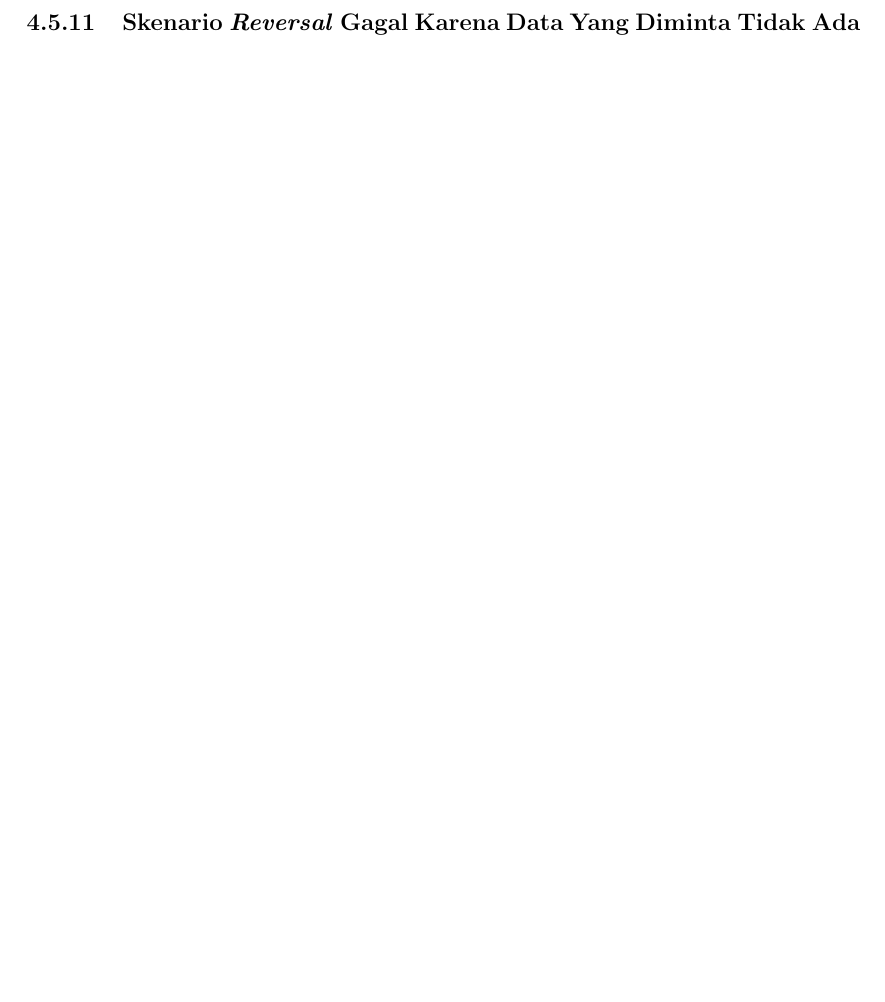
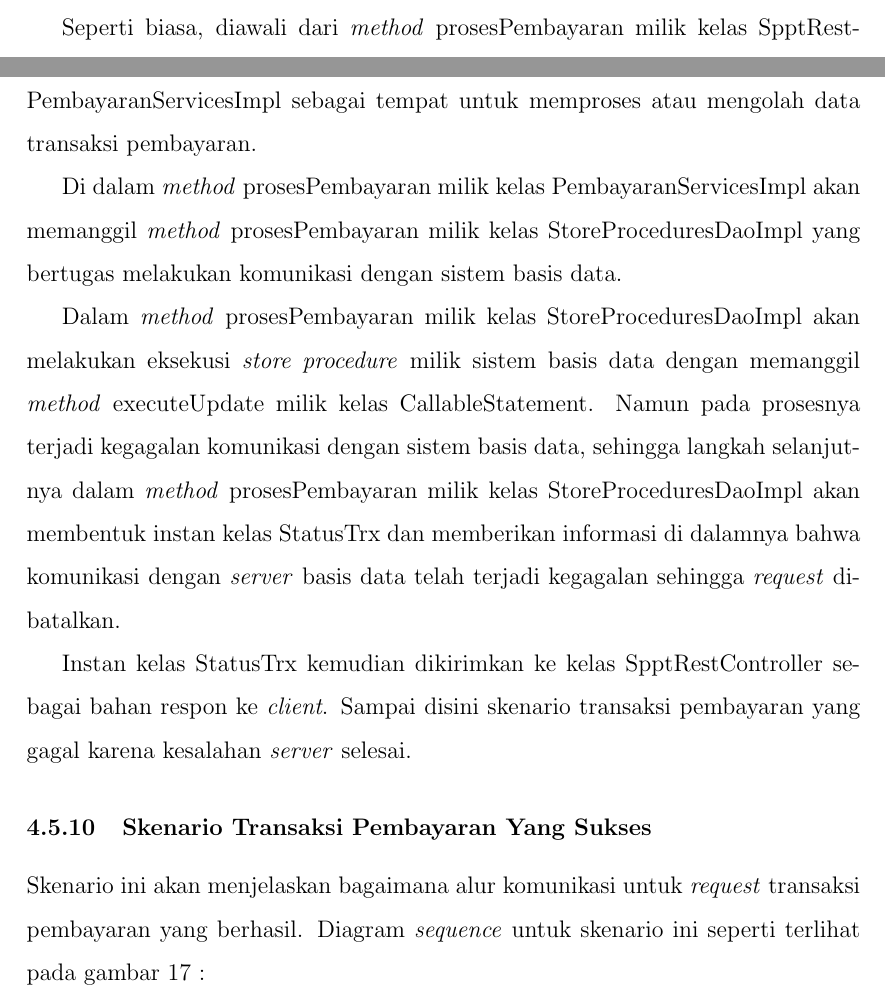
Before and after one commit to tamami-bf/rancangan-rinci-si-ws-pbb, a LaTeX document (00.book.tex): part of page 25 of 25 before the commit and two parts of pages 24 and 25 of 27 after it, the two joined at a grey line, cut at the place of the change, the shorter picture padded with empty space. Compiled offline with pdfLaTeX.

Commit message:
update content, masih selesaikan diagram sequence

```diff
--- a/00.book.tex
+++ b/00.book.tex
@@ -482,6 +482,14 @@ Skenario ini akan menceritakan kondisi \textit{request} pencatatan transaksi pem
   \label{fig:uml-seq-trx-db-error}
 \end{figure}
 
+Seperti biasa, diawali dari \textit{method} prosesPembayaran milik kelas SpptRestController, yang didalamnya memanggil \textit{method} prosesPembayaran milik kelas PembayaranServicesImpl sebagai tempat untuk memproses atau mengolah data transaksi pembayaran.
 
+Di dalam \textit{method} prosesPembayaran milik kelas PembayaranServicesImpl akan memanggil \textit{method} prosesPembayaran milik kelas StoreProceduresDaoImpl yang bertugas melakukan komunikasi dengan sistem basis data.
+
+Dalam \textit{method} prosesPembayaran milik kelas StoreProceduresDaoImpl akan melakukan eksekusi \textit{store procedure} milik sistem basis data dengan memanggil \textit{method} executeUpdate milik kelas CallableStatement. Namun pada prosesnya terjadi kegagalan komunikasi dengan sistem basis data, sehingga langkah selanjutnya dalam \textit{method} prosesPembayaran milik kelas StoreProceduresDaoImpl akan membentuk instan kelas StatusTrx dan memberikan informasi di dalamnya bahwa komunikasi dengan \textit{server} basis data telah terjadi kegagalan sehingga \textit{request} dibatalkan.
+
+Instan kelas StatusTrx kemudian dikirimkan ke kelas SpptRestController sebagai bahan respon ke \textit{client}. Sampai disini skenario transaksi pembayaran yang gagal karena kesalahan \textit{server} selesai.
 
 \subsubsection{Skenario Transaksi Pembayaran Yang Sukses}
+
+Skenario ini akan menjelaskan bagaimana alur komunikasi untuk \textit{request} transaksi pembayaran yang berhasil. Diagram \textit{sequence} untuk skenario ini seperti terlihat pada gambar \ref{fig:uml-seq-trx} :
```
Also changed, not shown: 00.book.tex (14 more changed lines).
